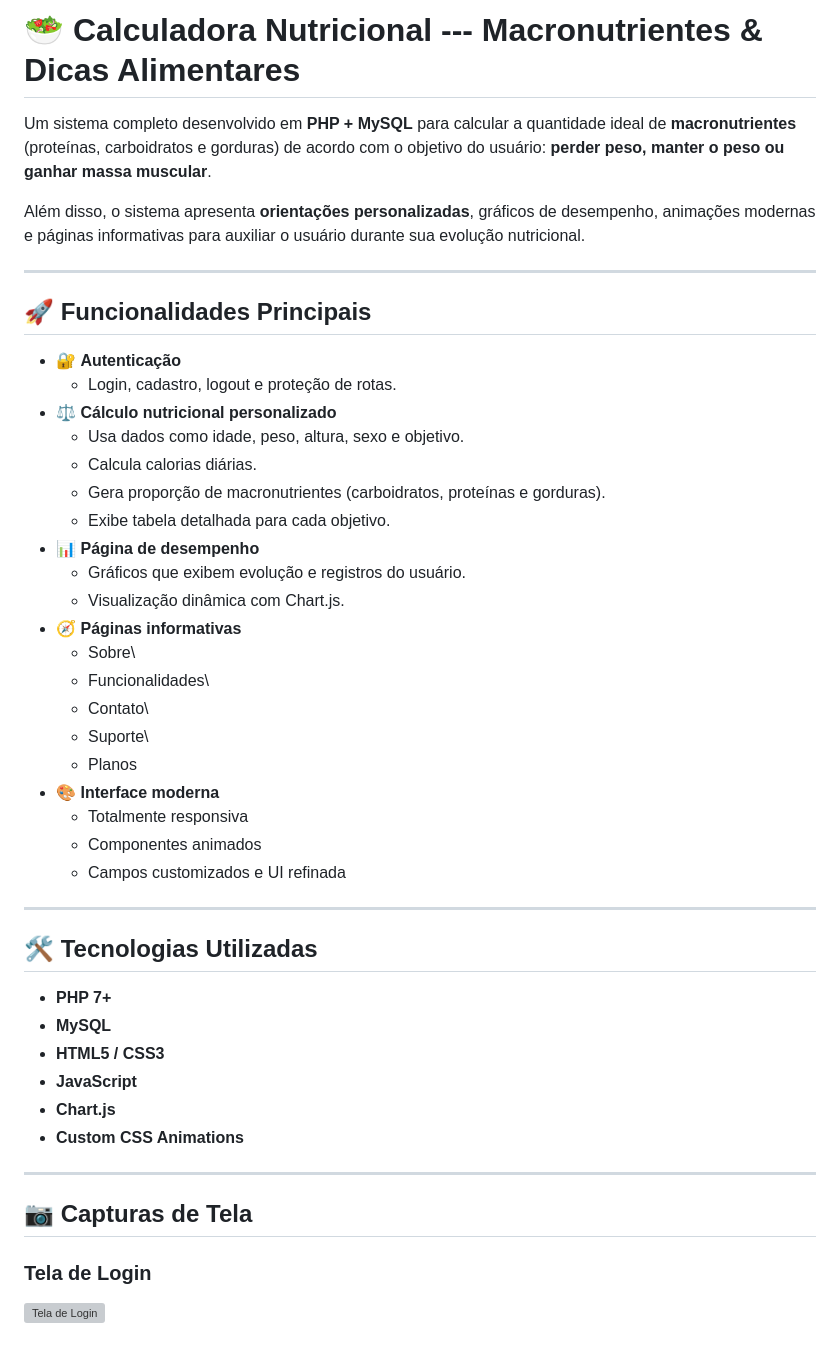
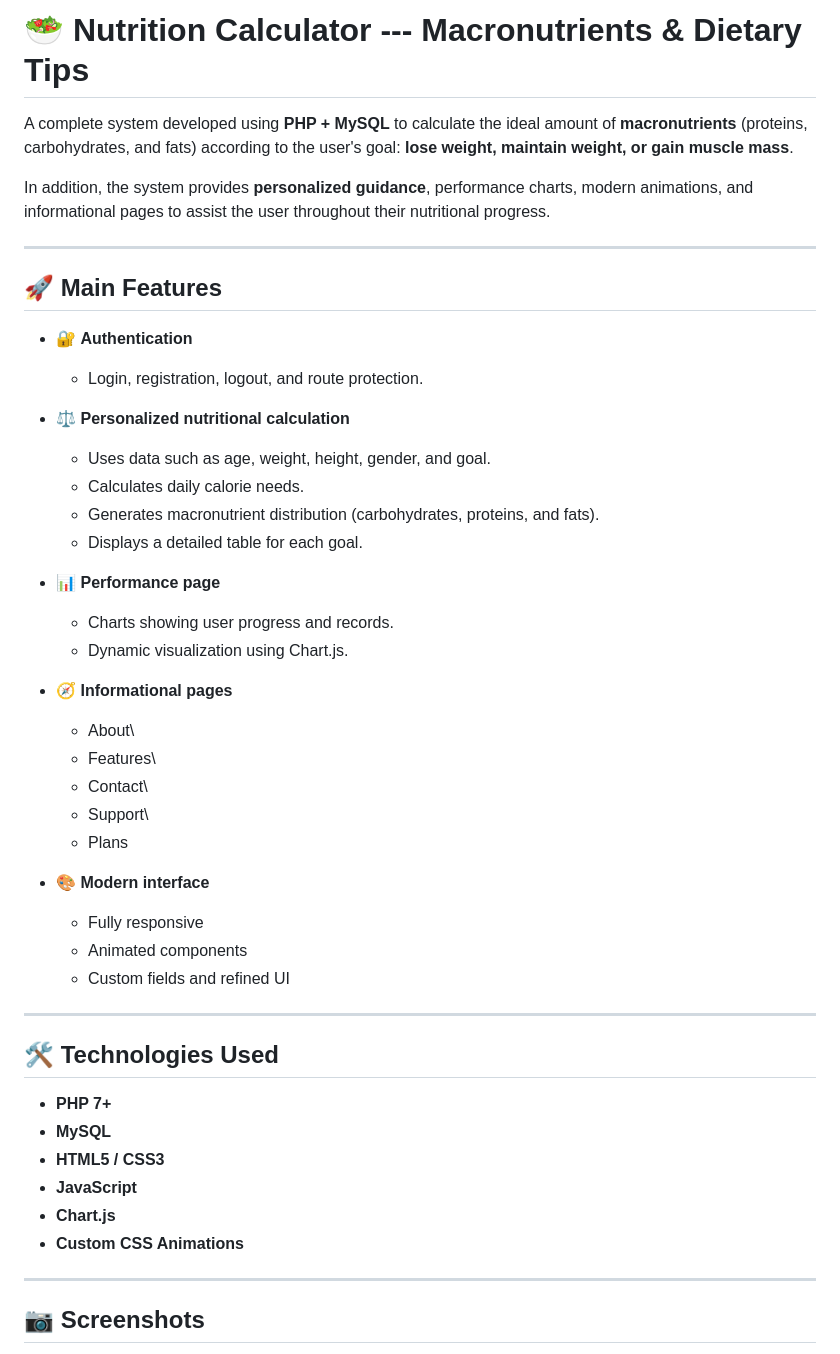
Before and after one commit to gabrielschwanke/projeto-nutricao, a Markdown page: README.md, the part around one of its changes. GitHub-like rendering; grey boxes are pictures that could not be loaded.

Commit message:
Update README and translate to English

```diff
--- a/README.md
+++ b/README.md
@@ -1,54 +1,59 @@
-# 🥗 Calculadora Nutricional --- Macronutrientes & Dicas Alimentares
+# 🥗 Nutrition Calculator --- Macronutrients & Dietary Tips
 
-Um sistema completo desenvolvido em **PHP + MySQL** para calcular a
-quantidade ideal de **macronutrientes** (proteínas, carboidratos e
-gorduras) de acordo com o objetivo do usuário: **perder peso, manter o
-peso ou ganhar massa muscular**.
+A complete system developed using **PHP + MySQL** to calculate the
+ideal amount of **macronutrients** (proteins, carbohydrates, and fats)
+according to the user's goal: **lose weight, maintain weight, or gain muscle mass**.
 
-Além disso, o sistema apresenta **orientações personalizadas**, gráficos
-de desempenho, animações modernas e páginas informativas para auxiliar o
-usuário durante sua evolução nutricional.
+In addition, the system provides **personalized guidance**, performance
+charts, modern animations, and informational pages to assist the user
+throughout their nutritional progress.
 
-------------------------------------------------------------------------
+---
 
-## 🚀 Funcionalidades Principais
+## 🚀 Main Features
 
--   🔐 **Autenticação**
-    -   Login, cadastro, logout e proteção de rotas.
--   ⚖️ **Cálculo nutricional personalizado**
-    -   Usa dados como idade, peso, altura, sexo e objetivo.
-    -   Calcula calorias diárias.
-    -   Gera proporção de macronutrientes (carboidratos, proteínas e
-        gorduras).
-    -   Exibe tabela detalhada para cada objetivo.
--   📊 **Página de desempenho**
-    -   Gráficos que exibem evolução e registros do usuário.
-    -   Visualização dinâmica com Chart.js.
--   🧭 **Páginas informativas**
-    -   Sobre\
-    -   Funcionalidades\
-    -   Contato\
-    -   Suporte\
-    -   Planos
--   🎨 **Interface moderna**
-    -   Totalmente responsiva
-    -   Componentes animados
-    -   Campos customizados e UI refinada
+* 🔐 **Authentication**
 
-------------------------------------------------------------------------
+  * Login, registration, logout, and route protection.
 
-## 🛠️ Tecnologias Utilizadas
+* ⚖️ **Personalized nutritional calculation**
 
--   **PHP 7+**
--   **MySQL**
--   **HTML5 / CSS3**
--   **JavaScript**
--   **Chart.js**
--   **Custom CSS Animations**
+  * Uses data such as age, weight, height, gender, and goal.
+  * Calculates daily calorie needs.
+  * Generates macronutrient distribution (carbohydrates, proteins, and fats).
+  * Displays a detailed table for each goal.
 
-------------------------------------------------------------------------
+* 📊 **Performance page**
 
-## 📷 Capturas de Tela
+  * Charts showing user progress and records.
+  * Dynamic visualization using Chart.js.
 
-### Tela de Login
-![Tela de Login](img/imagens/login.png)
+* 🧭 **Informational pages**
+
+  * About\
+  * Features\
+  * Contact\
+  * Support\
+  * Plans
+
+* 🎨 **Modern interface**
+
+  * Fully responsive
+  * Animated components
+  * Custom fields and refined UI
+
+---
+
+## 🛠️ Technologies Used
+
+* **PHP 7+**
+* **MySQL**
+* **HTML5 / CSS3**
+* **JavaScript**
+* **Chart.js**
+* **Custom CSS Animations**
+
+---
+
+## 📷 Screenshots
+
```
Also changed, not shown: other parts of README.md (+75 -57 lines).
